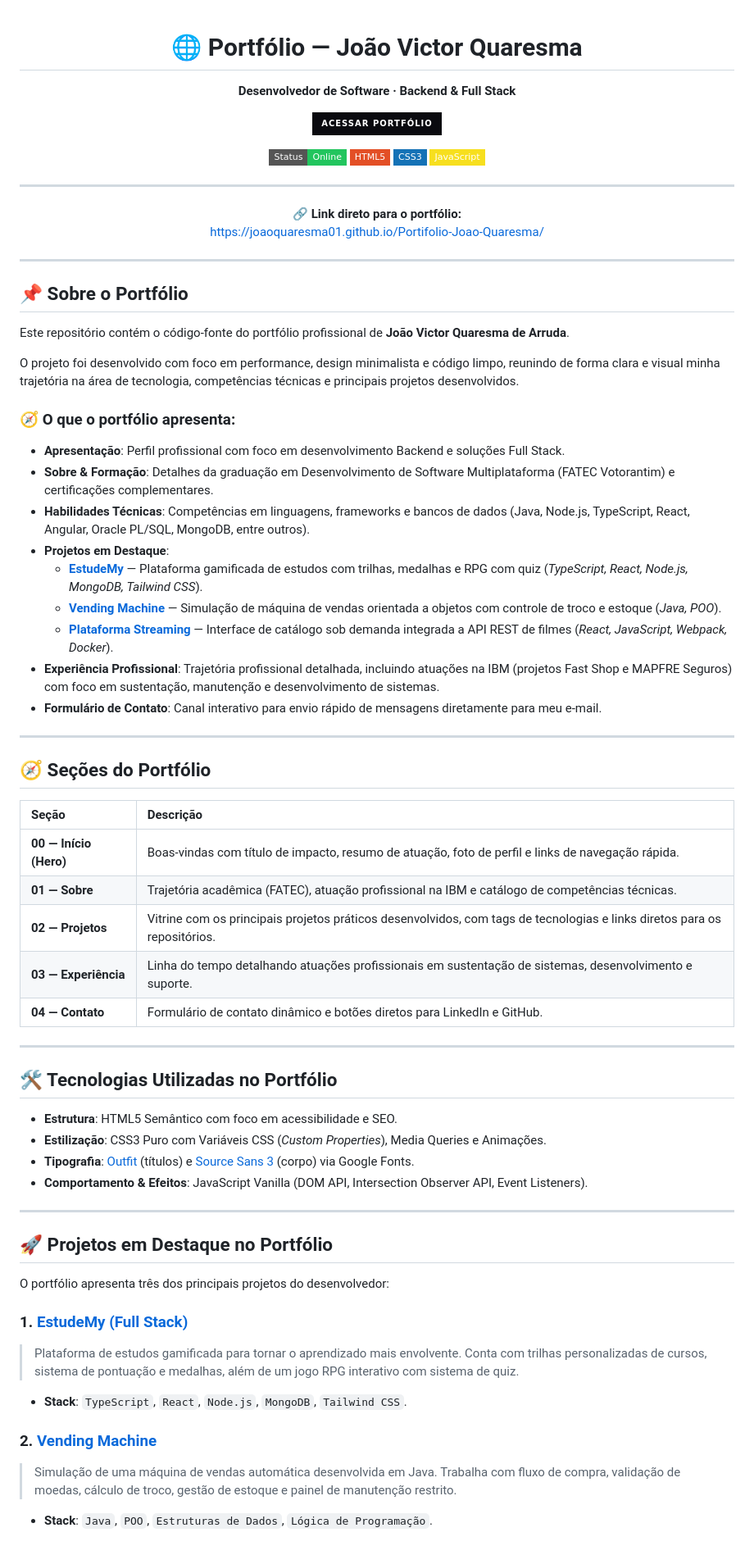
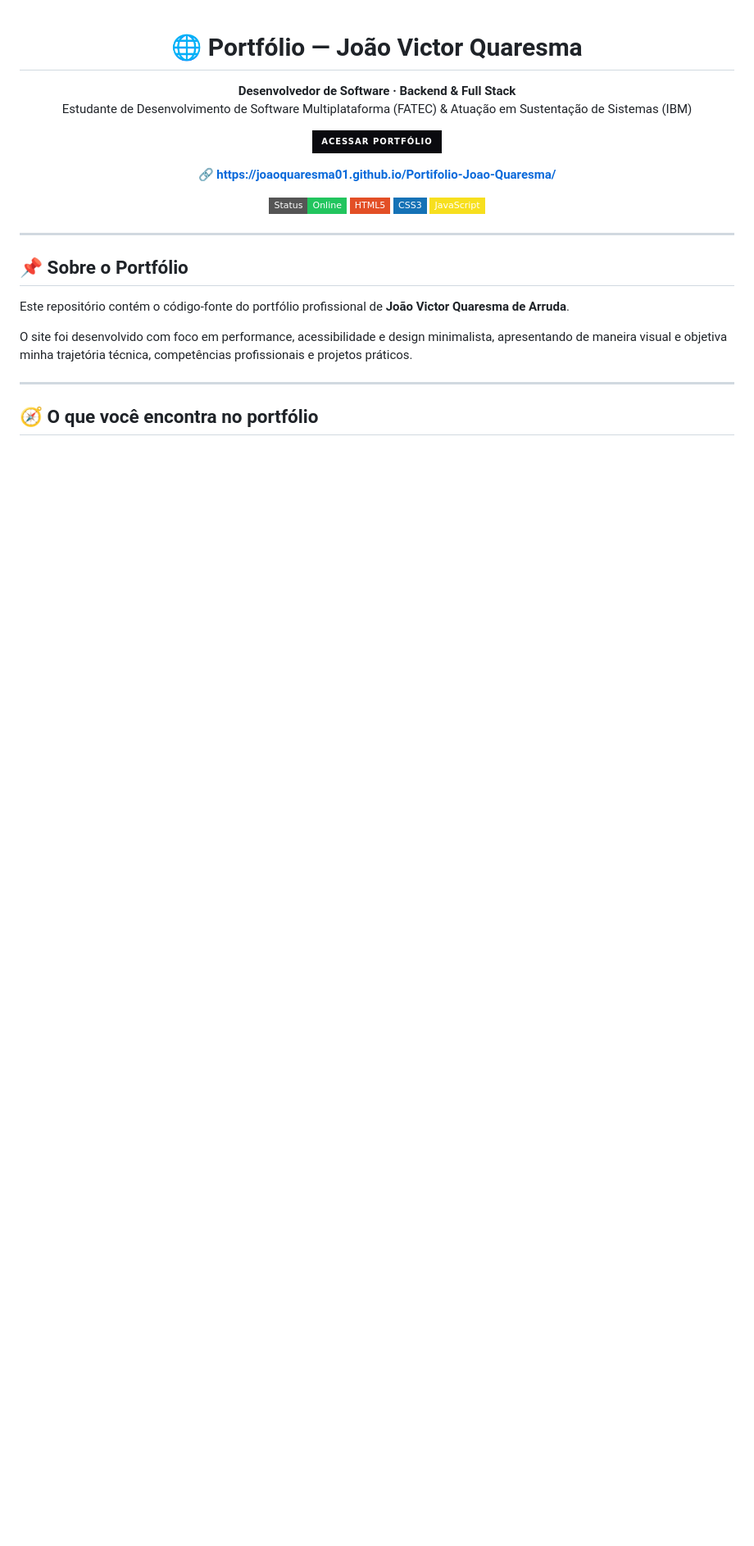
Before and after one commit to JoaoQuaresma01/Portfolio-Joao-Quaresma, a Markdown page: README.md, the part around one of its changes. Shown at 82% size. Rendered like a GitHub page; badges without logos; blank space fills up the shorter version.

```diff
--- a/README.md
+++ b/README.md
@@ -3,12 +3,19 @@
 # 🌐 Portfólio — João Victor Quaresma
 
 <p align="center">
-  <strong>Desenvolvedor de Software · Backend & Full Stack</strong>
+  <strong>Desenvolvedor de Software · Backend & Full Stack</strong><br>
+  Estudante de Desenvolvimento de Software Multiplataforma (FATEC) & Atuação em Sustentação de Sistemas (IBM)
 </p>
 
 <p align="center">
   <a href="https://joaoquaresma01.github.io/Portifolio-Joao-Quaresma/" target="_blank">
     <img src="https://img.shields.io/badge/Acessar_Portfólio-0a0a0f?style=for-the-badge&logo=googlechrome&logoColor=56b4d8" alt="Acessar Portfólio">
+  </a>
+</p>
+
+<p align="center">
+  <a href="https://joaoquaresma01.github.io/Portifolio-Joao-Quaresma/" target="_blank">
+    <strong>🔗 https://joaoquaresma01.github.io/Portifolio-Joao-Quaresma/</strong>
   </a>
 </p>
 
@@ -21,65 +28,15 @@
 
 ---
 
-<p align="center">
-  🔗 <strong>Link direto para o portfólio:</strong><br>
-  <a href="https://joaoquaresma01.github.io/Portifolio-Joao-Quaresma/">https://joaoquaresma01.github.io/Portifolio-Joao-Quaresma/</a>
-</p>
-
----
-
 </div>
 
 ## 📌 Sobre o Portfólio
 
 Este repositório contém o código-fonte do portfólio profissional de **João Victor Quaresma de Arruda**.
 
-O projeto foi desenvolvido com foco em performance, design minimalista e código limpo, reunindo de forma clara e visual minha trajetória na área de tecnologia, competências técnicas e principais projetos desenvolvidos.
-
-### 🧭 O que o portfólio apresenta:
-
-- **Apresentação**: Perfil profissional com foco em desenvolvimento Backend e soluções Full Stack.
-- **Sobre & Formação**: Detalhes da graduação em Desenvolvimento de Software Multiplataforma (FATEC Votorantim) e certificações complementares.
-- **Habilidades Técnicas**: Competências em linguagens, frameworks e bancos de dados (Java, Node.js, TypeScript, React, Angular, Oracle PL/SQL, MongoDB, entre outros).
-- **Projetos em Destaque**:
-  - **[EstudeMy](https://github.com/JoaoQuaresma01/EstudeMy-FullStack)** — Plataforma gamificada de estudos com trilhas, medalhas e RPG com quiz (*TypeScript, React, Node.js, MongoDB, Tailwind CSS*).
-  - **[Vending Machine](https://github.com/JoaoQuaresma01/Vending-Machine-Project)** — Simulação de máquina de vendas orientada a objetos com controle de troco e estoque (*Java, POO*).
-  - **[Plataforma Streaming](https://github.com/JoaoQuaresma01/PlataformaStreaming)** — Interface de catálogo sob demanda integrada a API REST de filmes (*React, JavaScript, Webpack, Docker*).
-- **Experiência Profissional**: Trajetória profissional detalhada, incluindo atuações na IBM (projetos Fast Shop e MAPFRE Seguros) com foco em sustentação, manutenção e desenvolvimento de sistemas.
-- **Formulário de Contato**: Canal interativo para envio rápido de mensagens diretamente para meu e-mail.
+O site foi desenvolvido com foco em performance, acessibilidade e design minimalista, apresentando de maneira visual e objetiva minha trajetória técnica, competências profissionais e projetos práticos.
 
 ---
 
-## 🧭 Seções do Portfólio
+## 🧭 O que você encontra no portfólio
 
-| Seção | Descrição |
-| :--- | :--- |
-| **00 — Início (Hero)** | Boas-vindas com título de impacto, resumo de atuação, foto de perfil e links de navegação rápida. |
-| **01 — Sobre** | Trajetória acadêmica (FATEC), atuação profissional na IBM e catálogo de competências técnicas. |
-| **02 — Projetos** | Vitrine com os principais projetos práticos desenvolvidos, com tags de tecnologias e links diretos para os repositórios. |
-| **03 — Experiência** | Linha do tempo detalhando atuações profissionais em sustentação de sistemas, desenvolvimento e suporte. |
-| **04 — Contato** | Formulário de contato dinâmico e botões diretos para LinkedIn e GitHub. |
-
----
-
-## 🛠️ Tecnologias Utilizadas no Portfólio
-
-- **Estrutura**: HTML5 Semântico com foco em acessibilidade e SEO.
-- **Estilização**: CSS3 Puro com Variáveis CSS (*Custom Properties*), Media Queries e Animações.
-- **Tipografia**: [Outfit](https://fonts.google.com/specimen/Outfit) (títulos) e [Source Sans 3](https://fonts.google.com/specimen/Source+Sans+3) (corpo) via Google Fonts.
-- **Comportamento & Efeitos**: JavaScript Vanilla (DOM API, Intersection Observer API, Event Listeners).
-
----
-
-## 🚀 Projetos em Destaque no Portfólio
-
-O portfólio apresenta três dos principais projetos do desenvolvedor:
-
-### 1. [EstudeMy (Full Stack)](https://github.com/JoaoQuaresma01/EstudeMy-FullStack)
-> Plataforma de estudos gamificada para tornar o aprendizado mais envolvente. Conta com trilhas personalizadas de cursos, sistema de pontuação e medalhas, além de um jogo RPG interativo com sistema de quiz.
-- **Stack**: `TypeScript`, `React`, `Node.js`, `MongoDB`, `Tailwind CSS`.
-
-### 2. [Vending Machine](https://github.com/JoaoQuaresma01/Vending-Machine-Project)
-> Simulação de uma máquina de vendas automática desenvolvida em Java. Trabalha com fluxo de compra, validação de moedas, cálculo de troco, gestão de estoque e painel de manutenção restrito.
-- **Stack**: `Java`, `POO`, `Estruturas de Dados`, `Lógica de Programação`.
-
```
Also changed, not shown: other parts of README.md (+11 -52 lines).
